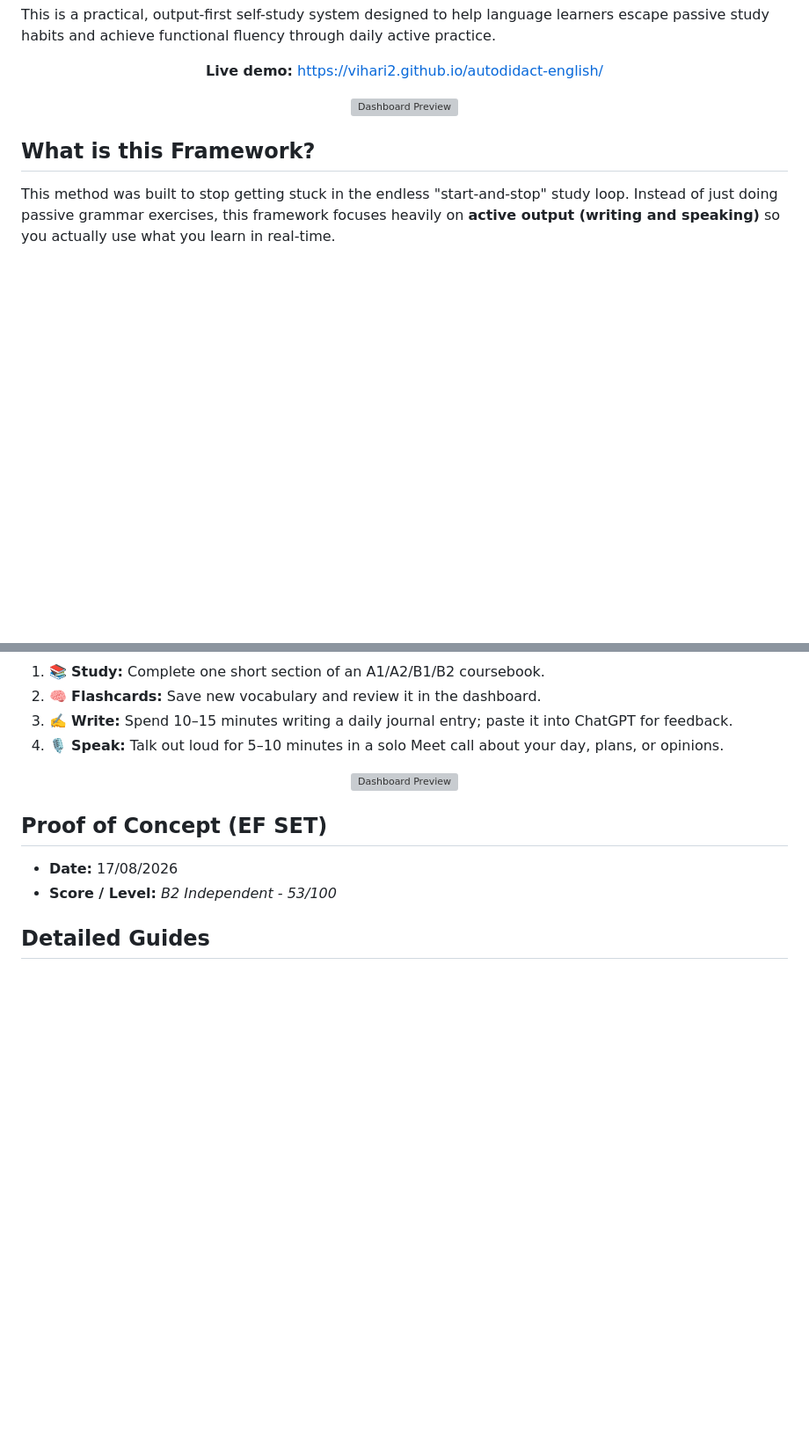
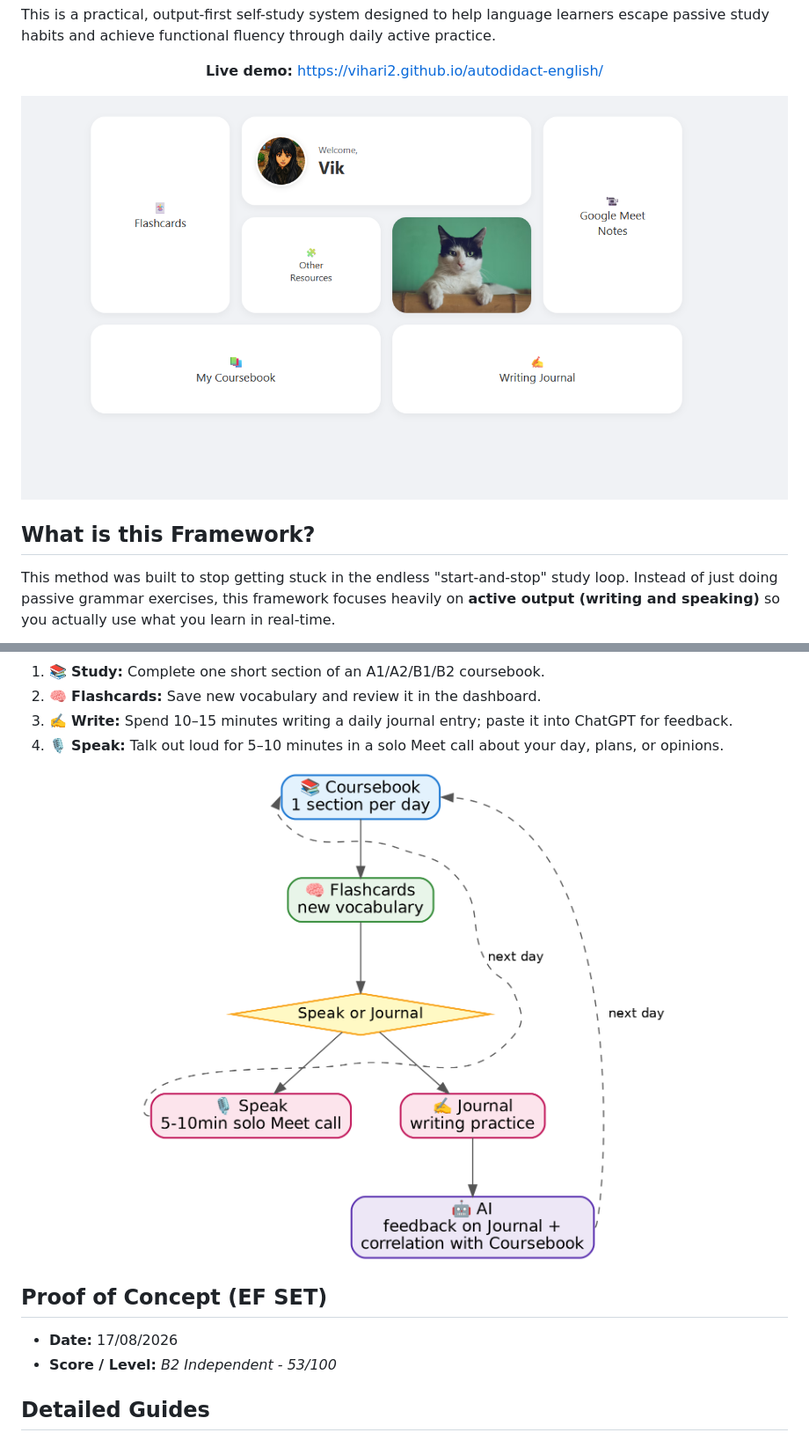
Before and after one commit to vihari2/autodidact-english, a Markdown page: README.md, 2 parts joined by grey strips. Shown at 88% size. Rendered like a GitHub page; blank space fills up the shorter version; grey boxes are pictures that could not be loaded.

```diff
--- a/README.md
+++ b/README.md
@@ -20,7 +20,7 @@
 </p>
 
 <p align="center">
-  <img src="images/image.png" alt="Dashboard Preview" style="max-width: 600px; border-radius: 12px; box-shadow: 0 4px 12px rgba(0,0,0,0.1);">
+  <img src="Images/image.png" alt="Dashboard Preview" style="max-width: 600px; border-radius: 12px; box-shadow: 0 4px 12px rgba(0,0,0,0.1);">
 </p>
 
 <h2>What is this Framework?</h2>
@@ -72,7 +72,7 @@
 </ol>
 
 <p align="center">
-  <img src="images/flowchart.png" alt="Dashboard Preview" style="max-width: 600px; border-radius: 12px; box-shadow: 0 4px 12px rgba(0,0,0,0.1);">
+  <img src="Images/flowchart.png" alt="Dashboard Preview" style="max-width: 600px; border-radius: 12px; box-shadow: 0 4px 12px rgba(0,0,0,0.1);">
 </p>
 
 <h2 id="proof-of-concept-ef-set">Proof of Concept (EF SET)</h2>
```
